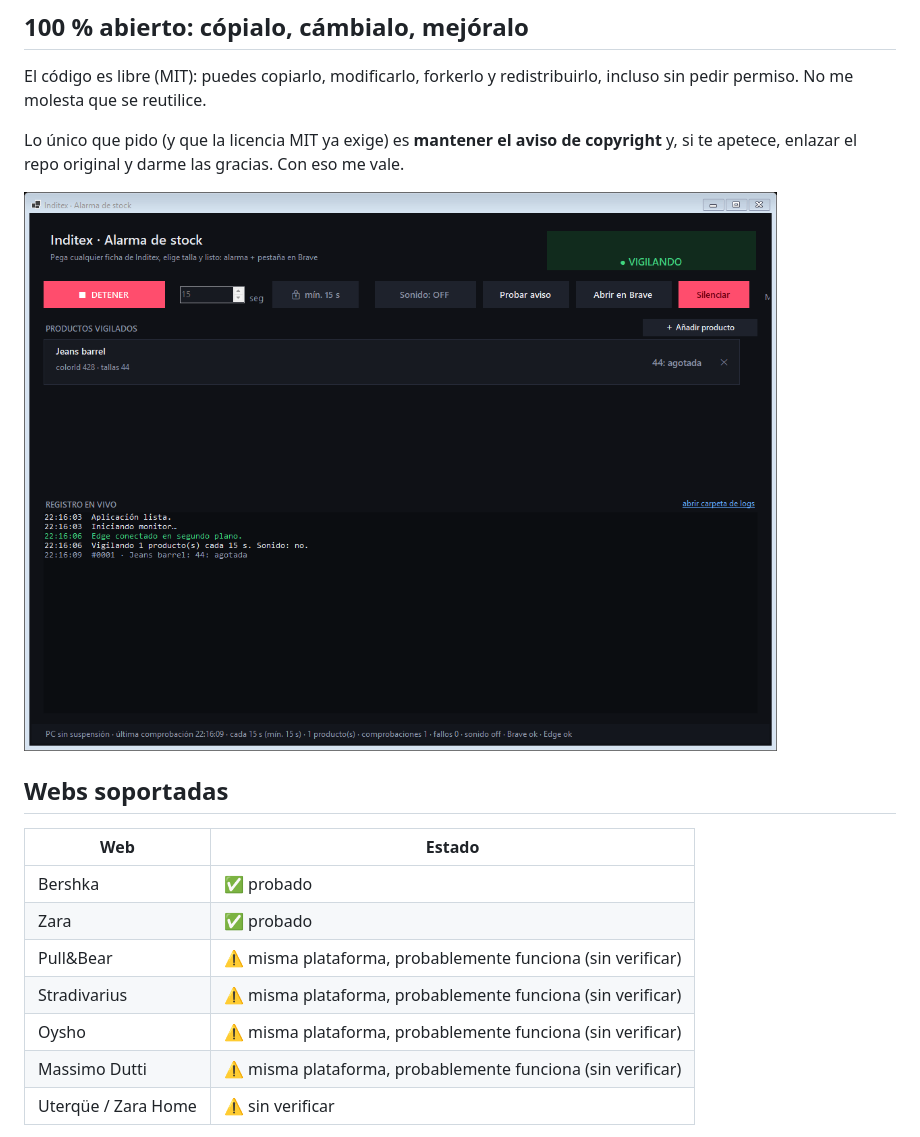
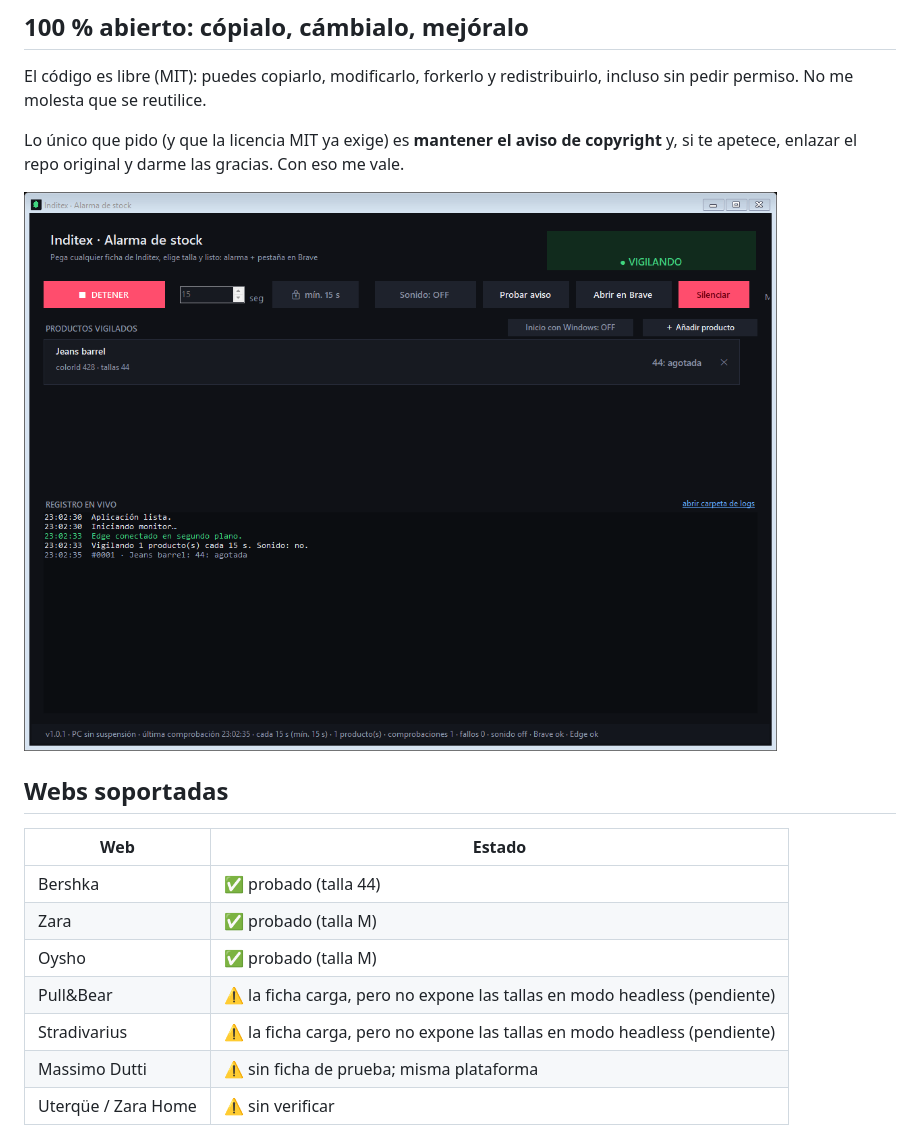
Before and after one commit to Rediaj04/Inditex-Stock-Alarm, a Markdown page: README.md, the part around the change. Drawn GitHub-style; pictures changed too: docs/app.png.

Commit message:
docs: resultados de pruebas por web y captura actualizada

```diff
--- a/README.md
+++ b/README.md
@@ -24,12 +24,12 @@ Lo único que pido (y que la licencia MIT ya exige) es **mantener el aviso de co
 
 | Web | Estado |
 | --- | --- |
-| Bershka | ✅ probado |
-| Zara | ✅ probado |
-| Pull&Bear | ⚠️ misma plataforma, probablemente funciona (sin verificar) |
-| Stradivarius | ⚠️ misma plataforma, probablemente funciona (sin verificar) |
-| Oysho | ⚠️ misma plataforma, probablemente funciona (sin verificar) |
-| Massimo Dutti | ⚠️ misma plataforma, probablemente funciona (sin verificar) |
+| Bershka | ✅ probado (talla 44) |
+| Zara | ✅ probado (talla M) |
+| Oysho | ✅ probado (talla M) |
+| Pull&Bear | ⚠️ la ficha carga, pero no expone las tallas en modo headless (pendiente) |
+| Stradivarius | ⚠️ la ficha carga, pero no expone las tallas en modo headless (pendiente) |
+| Massimo Dutti | ⚠️ sin ficha de prueba; misma plataforma |
 | Uterqüe / Zara Home | ⚠️ sin verificar |
 
 La app acepta cualquier URL de esos dominios. Si en una web no encuentra las tallas, lo muestra como **ERROR** en la fila del producto (no falla en silencio) y el log dice `sin-tallas`.
```
Also changed, not shown: 1 other file.
